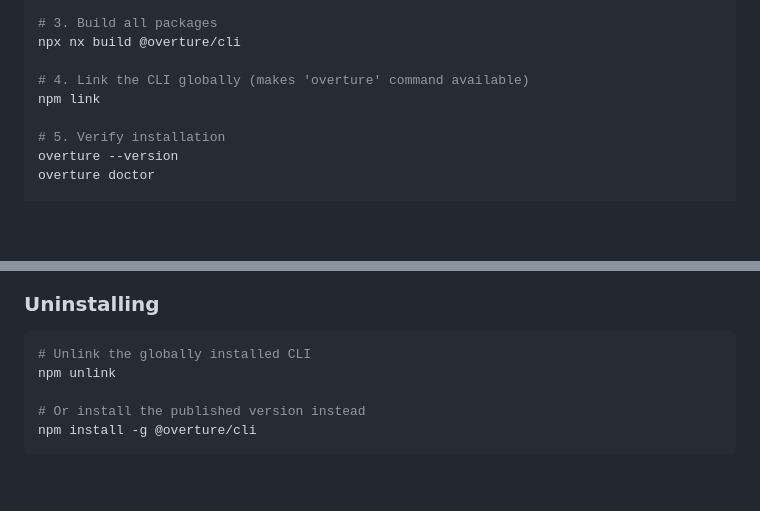
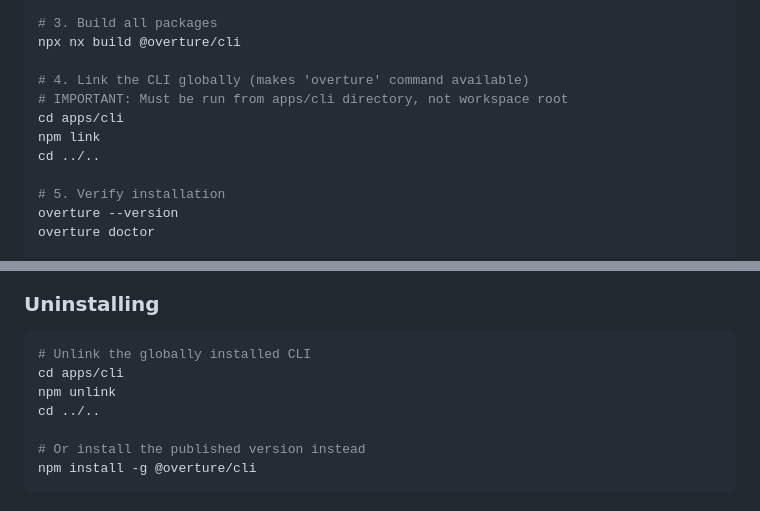
Before and after one commit to jander99/overture, a Markdown page: README.md, 2 parts joined by grey strips. Drawn GitHub-style; blank space fills up the shorter version.

Commit message:
docs: fix npm link instructions for Nx monorepo structure
Fixed incorrect npm link instructions that didn't work due to Nx monorepo
structure. The bin field is defined in apps/cli/package.json, not the
workspace root, so npm link must be run from that directory.

**What was wrong:**
- Instructions said to run `npm link` from workspace root
- Root package.json doesn't define the `bin` field
- Users got "command not found" after following the instructions

**What's fixed:**
- Updated installation steps: `cd apps/cli && npm link && cd ../..`
- Updated uninstalling steps: `cd apps/cli && npm unlink && cd ../..`
- Added IMPORTANT comment explaining the directory requirement

**Why this matters:**
In Nx monorepos, packages are in subdirectories with their own package.json.
The CLI package (@overture/cli) defines `bin: { "overture": "./bin/overture" }`
in apps/cli/package.json, so npm link must be run from that directory to
create the global symlink correctly.

**Testing:**
Verified with:
- `cd apps/cli && npm link` - Creates symlink successfully
- `which overture` - Shows `/home/user/.nvm/.../bin/overture`
- `overture --version` - Returns "1.0.0"

🤖 Generated with [Claude Code](https://claude.com/claude-code)

Co-Authored-By: Claude Sonnet 4.5 <noreply@anthropic.com>

````diff
--- a/README.md
+++ b/README.md
@@ -228,7 +228,10 @@ npm install
 npx nx build @overture/cli
 
 # 4. Link the CLI globally (makes 'overture' command available)
+# IMPORTANT: Must be run from apps/cli directory, not workspace root
+cd apps/cli
 npm link
+cd ../..
 
 # 5. Verify installation
 overture --version
@@ -258,7 +261,9 @@ npx nx lint @overture/cli
 
 ```bash
 # Unlink the globally installed CLI
+cd apps/cli
 npm unlink
+cd ../..
 
 # Or install the published version instead
 npm install -g @overture/cli
````
